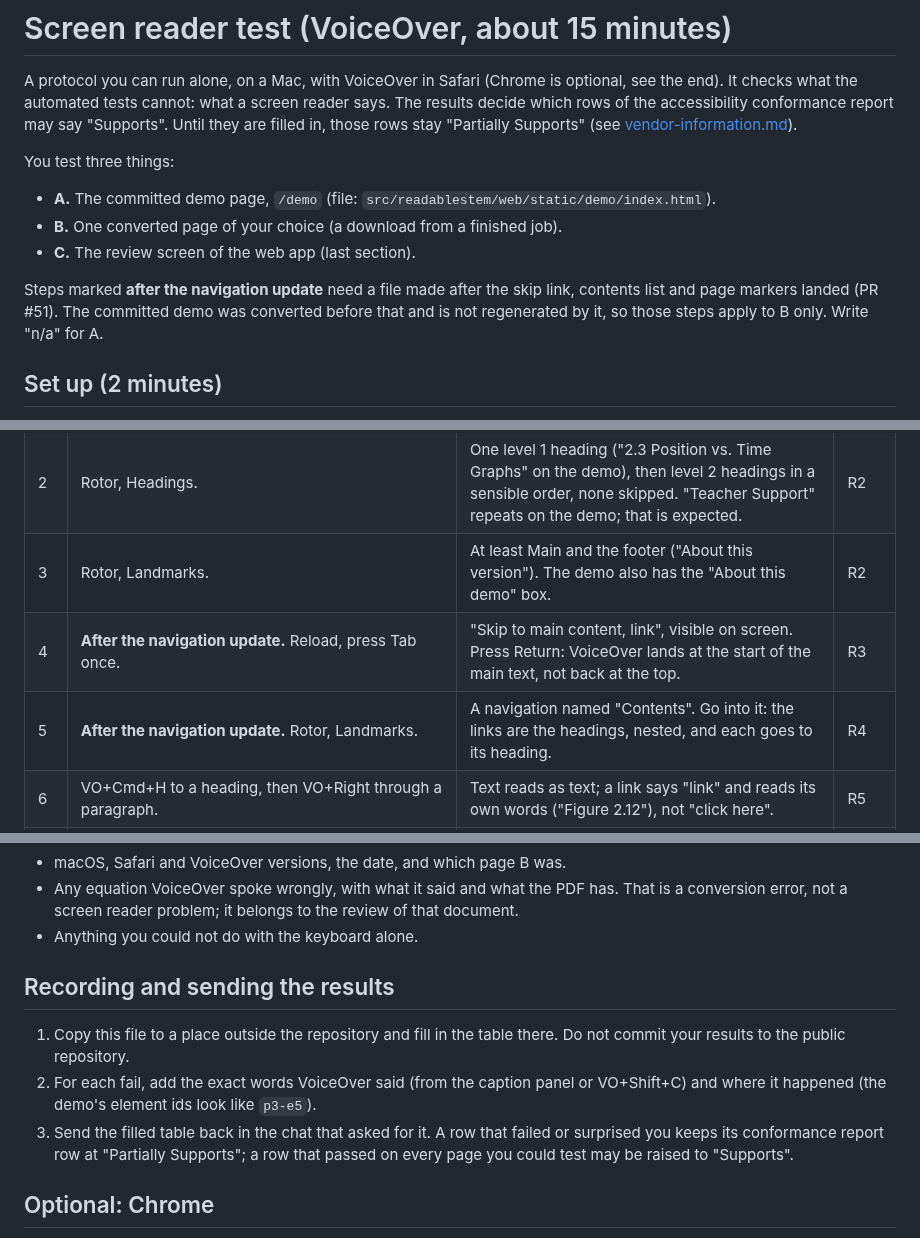
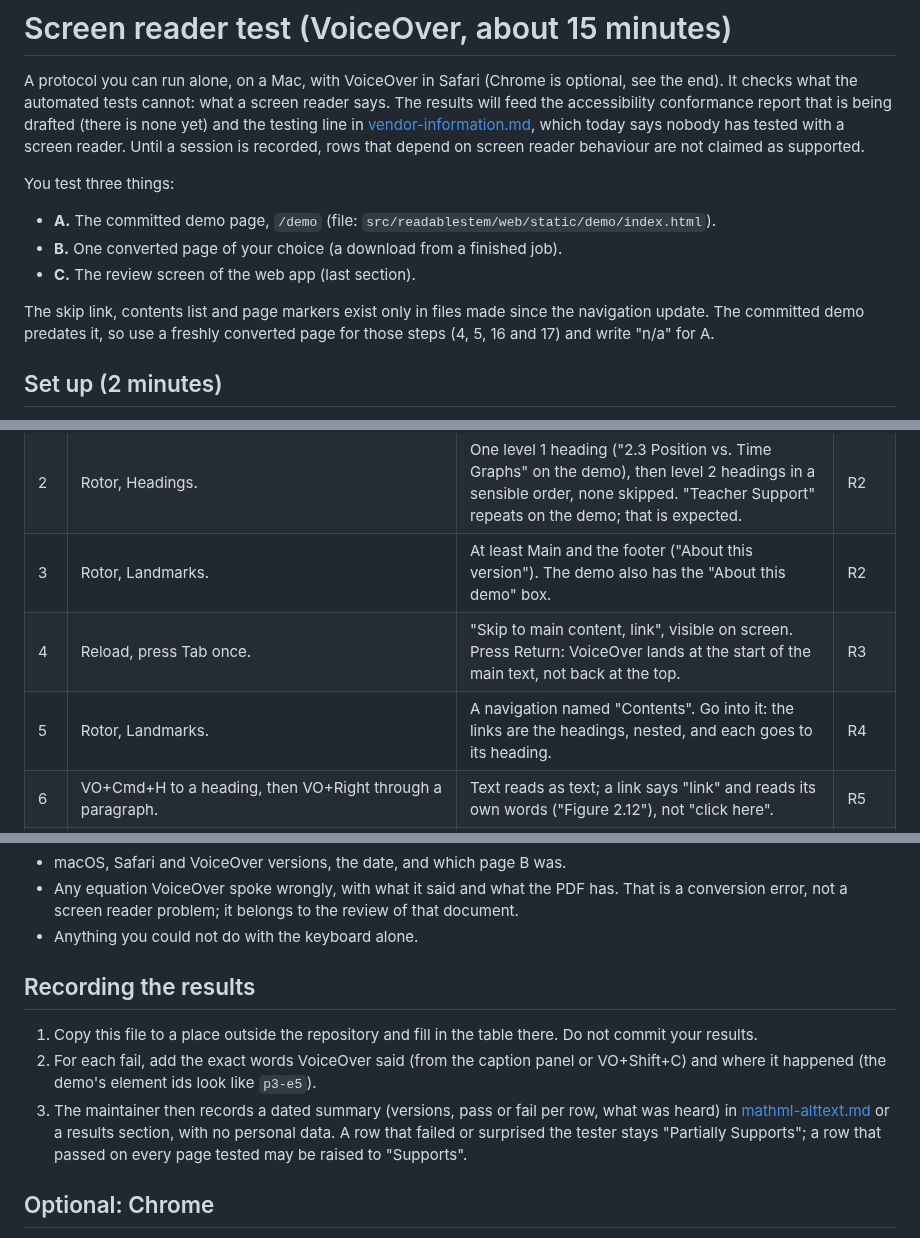
Before and after one commit to harishm17/readablestem, a Markdown page: docs/screen-reader-test.md, 3 parts joined by grey strips. Drawn GitHub-style.

Commit message:
Screen reader test: results feed the ACR draft, navigation steps are normal steps

```diff
--- a/docs/screen-reader-test.md
+++ b/docs/screen-reader-test.md
@@ -2,9 +2,10 @@
 
 A protocol you can run alone, on a Mac, with VoiceOver in Safari (Chrome is optional, see
 the end). It checks what the automated tests cannot: what a screen reader says. The
-results decide which rows of the accessibility conformance report may say "Supports".
-Until they are filled in, those rows stay "Partially Supports" (see
-[vendor-information.md](vendor-information.md)).
+results will feed the accessibility conformance report that is being drafted (there is
+none yet) and the testing line in [vendor-information.md](vendor-information.md), which
+today says nobody has tested with a screen reader. Until a session is recorded, rows that
+depend on screen reader behaviour are not claimed as supported.
 
 You test three things:
 
@@ -12,9 +13,9 @@ You test three things:
 - **B.** One converted page of your choice (a download from a finished job).
 - **C.** The review screen of the web app (last section).
 
-Steps marked **after the navigation update** need a file made after the skip link,
-contents list and page markers landed (PR #51). The committed demo was converted before
-that and is not regenerated by it, so those steps apply to B only. Write "n/a" for A.
+The skip link, contents list and page markers exist only in files made since the
+navigation update. The committed demo predates it, so use a freshly converted page for
+those steps (4, 5, 16 and 17) and write "n/a" for A.
 
 ## Set up (2 minutes)
 
@@ -54,8 +55,8 @@ write what you heard in Notes. "Row" points to the results table below.
 | 1 | Load the page. VO+A for 20 seconds, then stop. | The title first. Text reads in order, without skipped pieces. | R1, R17 |
 | 2 | Rotor, Headings. | One level 1 heading ("2.3 Position vs. Time Graphs" on the demo), then level 2 headings in a sensible order, none skipped. "Teacher Support" repeats on the demo; that is expected. | R2 |
 | 3 | Rotor, Landmarks. | At least Main and the footer ("About this version"). The demo also has the "About this demo" box. | R2 |
-| 4 | **After the navigation update.** Reload, press Tab once. | "Skip to main content, link", visible on screen. Press Return: VoiceOver lands at the start of the main text, not back at the top. | R3 |
-| 5 | **After the navigation update.** Rotor, Landmarks. | A navigation named "Contents". Go into it: the links are the headings, nested, and each goes to its heading. | R4 |
+| 4 | Reload, press Tab once. | "Skip to main content, link", visible on screen. Press Return: VoiceOver lands at the start of the main text, not back at the top. | R3 |
+| 5 | Rotor, Landmarks. | A navigation named "Contents". Go into it: the links are the headings, nested, and each goes to its heading. | R4 |
 | 6 | VO+Cmd+H to a heading, then VO+Right through a paragraph. | Text reads as text; a link says "link" and reads its own words ("Figure 2.12"), not "click here". | R5 |
 | 7 | Find the first equation. On the demo: "d sub 0 equals 0" in the paragraph "As we said before..." (inline), then the display equation under it, a fraction (delta d over delta t). VO+Right onto each. | Announced as math, and read as a sentence; for the inline one roughly "d sub 0 equals 0". The tool's own reading says "bold d" for the bold d; VoiceOver may say just "d". Write down what you hear. | R6 |
 | 8 | On the fraction, VO+Shift+Down, then VO+Right a few times, then VO+Shift+Up. | You can step inside: the top part (delta d), then the bottom (delta t), and back out. It is spoken as a fraction, not flat text. If VoiceOver says only "math" and you cannot enter, fail. | R6, R7 |
@@ -127,15 +128,16 @@ Also write down, once:
   document.
 - Anything you could not do with the keyboard alone.
 
-## Recording and sending the results
+## Recording the results
 
 1. Copy this file to a place outside the repository and fill in the table there. Do not
-   commit your results to the public repository.
+   commit your results.
 2. For each fail, add the exact words VoiceOver said (from the caption panel or
    VO+Shift+C) and where it happened (the demo's element ids look like `p3-e5`).
-3. Send the filled table back in the chat that asked for it. A row that failed or
-   surprised you keeps its conformance report row at "Partially Supports"; a row that
-   passed on every page you could test may be raised to "Supports".
+3. The maintainer then records a dated summary (versions, pass or fail per row, what was
+   heard) in [mathml-alttext.md](mathml-alttext.md) or a results section, with no
+   personal data. A row that failed or surprised the tester stays "Partially Supports";
+   a row that passed on every page tested may be raised to "Supports".
 
 ## Optional: Chrome
 
```
Also changed, not shown: other parts of docs/screen-reader-test.md (+2 -2 lines).
